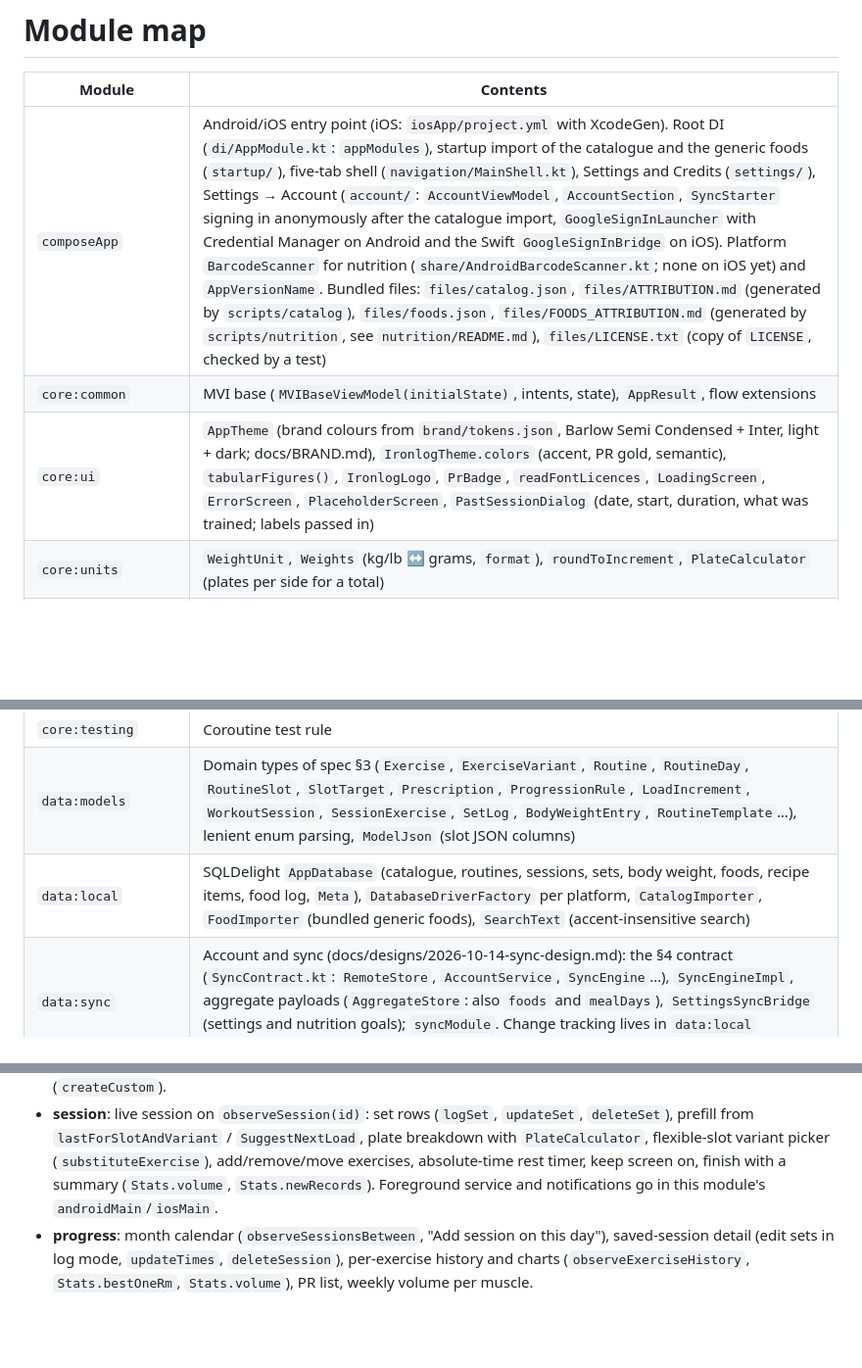
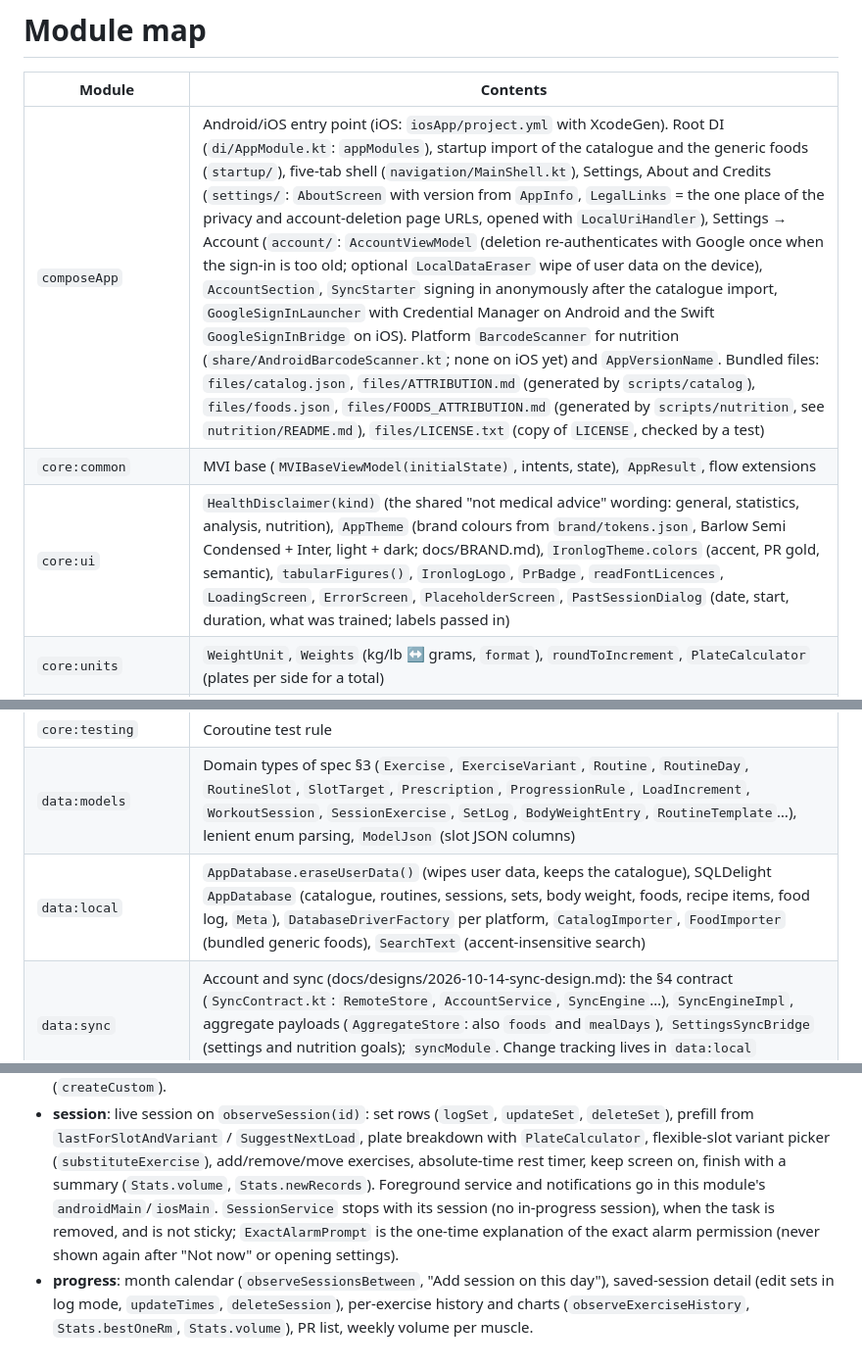
Before and after one commit to Sebas1705/Haltera, a Markdown page: MODULE_MAP.md, 3 parts joined by grey strips. Shown at 98% size. GitHub-like rendering; blank space fills up the shorter version.

Commit message:
Document About, disclaimer, deletion and exact-alarm behaviour

```diff
--- a/MODULE_MAP.md
+++ b/MODULE_MAP.md
@@ -2,15 +2,15 @@
 
 | Module | Contents |
 |---|---|
-| `composeApp` | Android/iOS entry point (iOS: `iosApp/project.yml` with XcodeGen). Root DI (`di/AppModule.kt`: `appModules`), startup import of the catalogue and the generic foods (`startup/`), five-tab shell (`navigation/MainShell.kt`), Settings and Credits (`settings/`), Settings → Account (`account/`: `AccountViewModel`, `AccountSection`, `SyncStarter` signing in anonymously after the catalogue import, `GoogleSignInLauncher` with Credential Manager on Android and the Swift `GoogleSignInBridge` on iOS). Platform `BarcodeScanner` for nutrition (`share/AndroidBarcodeScanner.kt`; none on iOS yet) and `AppVersionName`. Bundled files: `files/catalog.json`, `files/ATTRIBUTION.md` (generated by `scripts/catalog`), `files/foods.json`, `files/FOODS_ATTRIBUTION.md` (generated by `scripts/nutrition`, see `nutrition/README.md`), `files/LICENSE.txt` (copy of `LICENSE`, checked by a test) |
+| `composeApp` | Android/iOS entry point (iOS: `iosApp/project.yml` with XcodeGen). Root DI (`di/AppModule.kt`: `appModules`), startup import of the catalogue and the generic foods (`startup/`), five-tab shell (`navigation/MainShell.kt`), Settings, About and Credits (`settings/`: `AboutScreen` with version from `AppInfo`, `LegalLinks` = the one place of the privacy and account-deletion page URLs, opened with `LocalUriHandler`), Settings → Account (`account/`: `AccountViewModel` (deletion re-authenticates with Google once when the sign-in is too old; optional `LocalDataEraser` wipe of user data on the device), `AccountSection`, `SyncStarter` signing in anonymously after the catalogue import, `GoogleSignInLauncher` with Credential Manager on Android and the Swift `GoogleSignInBridge` on iOS). Platform `BarcodeScanner` for nutrition (`share/AndroidBarcodeScanner.kt`; none on iOS yet) and `AppVersionName`. Bundled files: `files/catalog.json`, `files/ATTRIBUTION.md` (generated by `scripts/catalog`), `files/foods.json`, `files/FOODS_ATTRIBUTION.md` (generated by `scripts/nutrition`, see `nutrition/README.md`), `files/LICENSE.txt` (copy of `LICENSE`, checked by a test) |
 | `core:common` | MVI base (`MVIBaseViewModel(initialState)`, intents, state), `AppResult`, flow extensions |
-| `core:ui` | `AppTheme` (brand colours from `brand/tokens.json`, Barlow Semi Condensed + Inter, light + dark; docs/BRAND.md), `IronlogTheme.colors` (accent, PR gold, semantic), `tabularFigures()`, `IronlogLogo`, `PrBadge`, `readFontLicences`, `LoadingScreen`, `ErrorScreen`, `PlaceholderScreen`, `PastSessionDialog` (date, start, duration, what was trained; labels passed in) |
+| `core:ui` | `HealthDisclaimer(kind)` (the shared "not medical advice" wording: general, statistics, analysis, nutrition), `AppTheme` (brand colours from `brand/tokens.json`, Barlow Semi Condensed + Inter, light + dark; docs/BRAND.md), `IronlogTheme.colors` (accent, PR gold, semantic), `tabularFigures()`, `IronlogLogo`, `PrBadge`, `readFontLicences`, `LoadingScreen`, `ErrorScreen`, `PlaceholderScreen`, `PastSessionDialog` (date, start, duration, what was trained; labels passed in) |
 | `core:units` | `WeightUnit`, `Weights` (kg/lb ↔ grams, `format`), `roundToIncrement`, `PlateCalculator` (plates per side for a total) |
 | `core:datastore` | `SettingsRepository` / `UserSettings` (unit, bar weight, available plates, keep screen on, rest sound/vibration, `NutritionSettings` goals) on multiplatform-settings; `LoadStepStore` (per-variant load step, device-local, never synced); `datastoreModule` |
 | `core:logging` | Kermit logger |
 | `core:testing` | Coroutine test rule |
 | `data:models` | Domain types of spec §3 (`Exercise`, `ExerciseVariant`, `Routine`, `RoutineDay`, `RoutineSlot`, `SlotTarget`, `Prescription`, `ProgressionRule`, `LoadIncrement`, `WorkoutSession`, `SessionExercise`, `SetLog`, `BodyWeightEntry`, `RoutineTemplate`…), lenient enum parsing, `ModelJson` (slot JSON columns) |
-| `data:local` | SQLDelight `AppDatabase` (catalogue, routines, sessions, sets, body weight, foods, recipe items, food log, `Meta`), `DatabaseDriverFactory` per platform, `CatalogImporter`, `FoodImporter` (bundled generic foods), `SearchText` (accent-insensitive search) |
+| `data:local` | `AppDatabase.eraseUserData()` (wipes user data, keeps the catalogue), SQLDelight `AppDatabase` (catalogue, routines, sessions, sets, body weight, foods, recipe items, food log, `Meta`), `DatabaseDriverFactory` per platform, `CatalogImporter`, `FoodImporter` (bundled generic foods), `SearchText` (accent-insensitive search) |
 | `data:sync` | Account and sync (docs/designs/2026-10-14-sync-design.md): the §4 contract (`SyncContract.kt`: `RemoteStore`, `AccountService`, `SyncEngine`…), `SyncEngineImpl`, aggregate payloads (`AggregateStore`: also `foods` and `mealDays`), `SettingsSyncBridge` (settings and nutrition goals); `syncModule`. Change tracking lives in `data:local` (`SyncTracking.sq` triggers) |
 | `data:routines` | `FamousRoutines.all`: the bundled famous-routine templates (spec §6.3), checked against `catalog.json` by a test |
 | `data:remote` | Firebase (GitLive): `FirestoreRemoteStore` (`users/{uid}/{collection}/{id}` with `payload`, `updatedAt`, `deleted`, `schema`), `FirebaseAccountService` (anonymous, link/sign in with Google, sign out, delete), `NotConfigured*` no-ops without Firebase config, `FirebaseConfig` / `isFirebaseConfigured`, `remoteModule` |
@@ -76,6 +76,8 @@ What each feature fills in (spec §5, §7):
   from `lastForSlotAndVariant` / `SuggestNextLoad`, plate breakdown with `PlateCalculator`, flexible-slot
   variant picker (`substituteExercise`), add/remove/move exercises, absolute-time rest timer, keep screen
   on, finish with a summary (`Stats.volume`, `Stats.newRecords`). Foreground
-  service and notifications go in this module's `androidMain`/`iosMain`.
+  service and notifications go in this module's `androidMain`/`iosMain`. `SessionService` stops with its session
+  (no in-progress session), when the task is removed, and is not sticky; `ExactAlarmPrompt` is the one-time
+  explanation of the exact alarm permission (never shown again after "Not now" or opening settings).
 - **progress**: month calendar (`observeSessionsBetween`, "Add session on this day"), saved-session detail (edit sets in log mode, `updateTimes`, `deleteSession`), per-exercise history and charts
   (`observeExerciseHistory`, `Stats.bestOneRm`, `Stats.volume`), PR list, weekly volume per muscle.
```
Also changed, not shown: AGENTS.md (+2 -0 lines).
